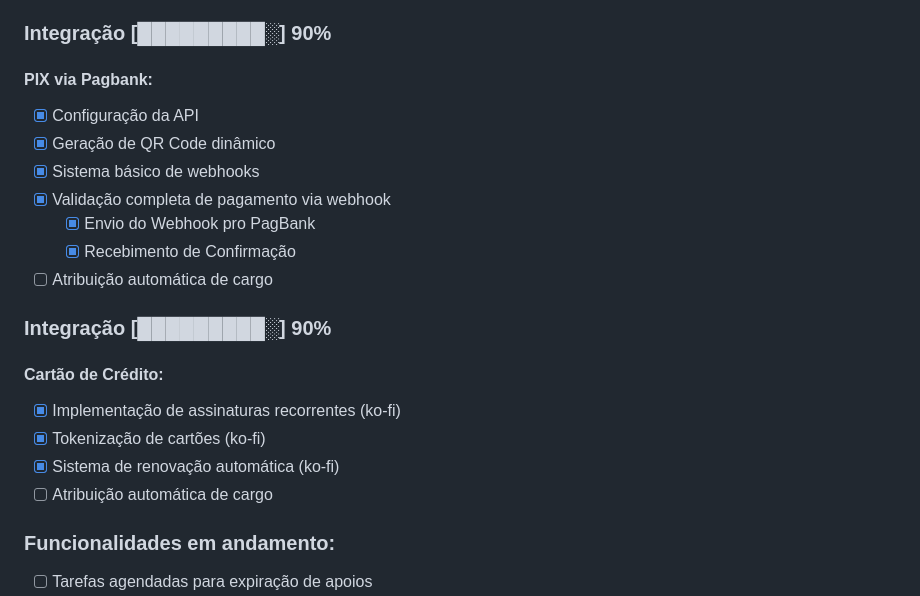
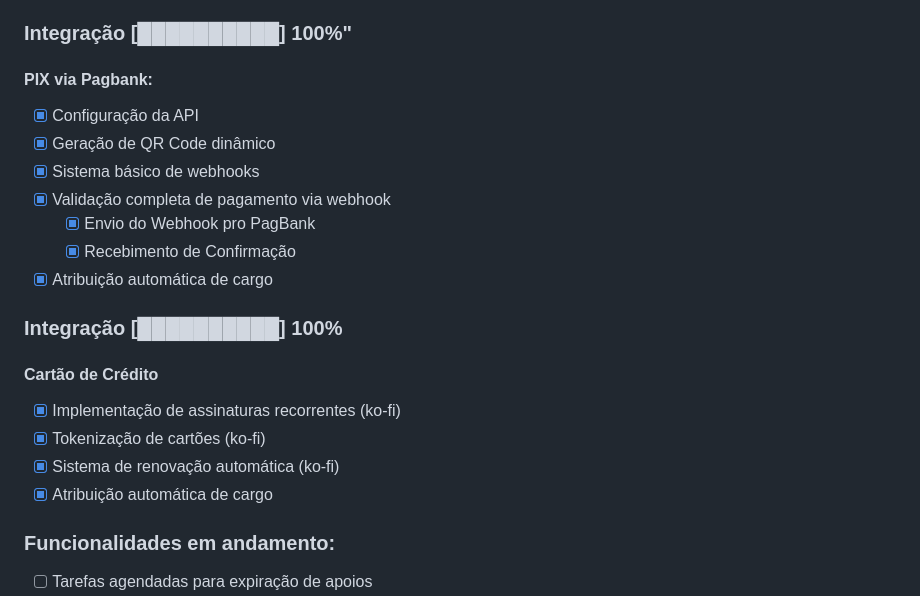
Before and after one commit to AnthonyLuciano/HugMe-DiscordBot, a Markdown page: README.md, the part around the change. Rendered like a GitHub page.

```diff
--- a/README.md
+++ b/README.md
@@ -27,7 +27,7 @@ O HugMe é uma aplicação backend escrita em **Python**, que oferece:
   - [x] Webhook de confirmação de PIX
   - [x] Sistema de assinaturas com cartão
 
-### Integração [█████████░] **90%**
+### Integração [██████████] **100%"**
 #### PIX via Pagbank:
 - [x] Configuração da API
 - [x] Geração de QR Code dinâmico
@@ -35,13 +35,13 @@ O HugMe é uma aplicação backend escrita em **Python**, que oferece:
 - [x] Validação completa de pagamento via webhook
   - [x] Envio do Webhook pro PagBank
   - [x] Recebimento de Confirmação
-- [ ] Atribuição automática de cargo
-### Integração [█████████░] **90%**
-#### Cartão de Crédito:
+- [x] Atribuição automática de cargo
+### Integração [██████████] **100%**
+#### Cartão de Crédito
 - [x] Implementação de assinaturas recorrentes (ko-fi)
 - [x] Tokenização de cartões (ko-fi)
 - [x] Sistema de renovação automática (ko-fi)
-- [ ] Atribuição automática de cargo
+- [x] Atribuição automática de cargo
 ### Funcionalidades em andamento:
 - [ ] Tarefas agendadas para expiração de apoios
 - [ ] Refinamento do painel administrativo
```
